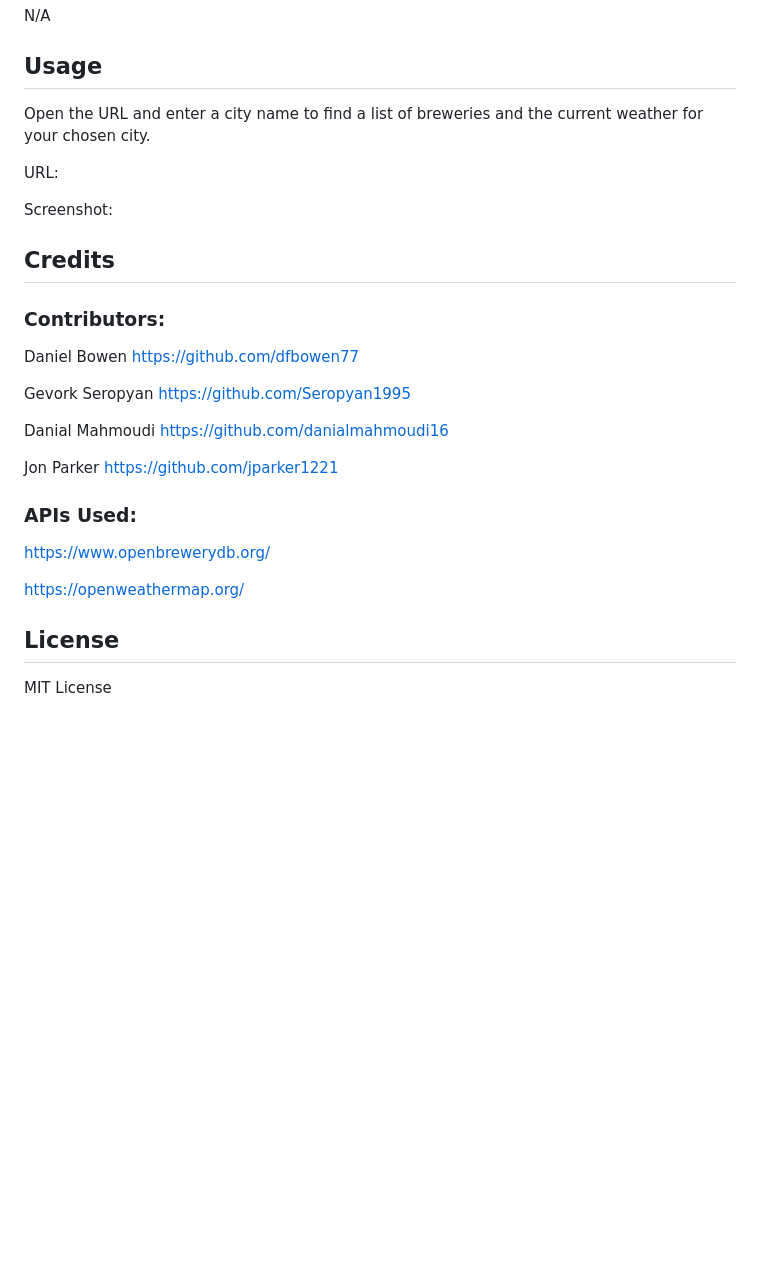
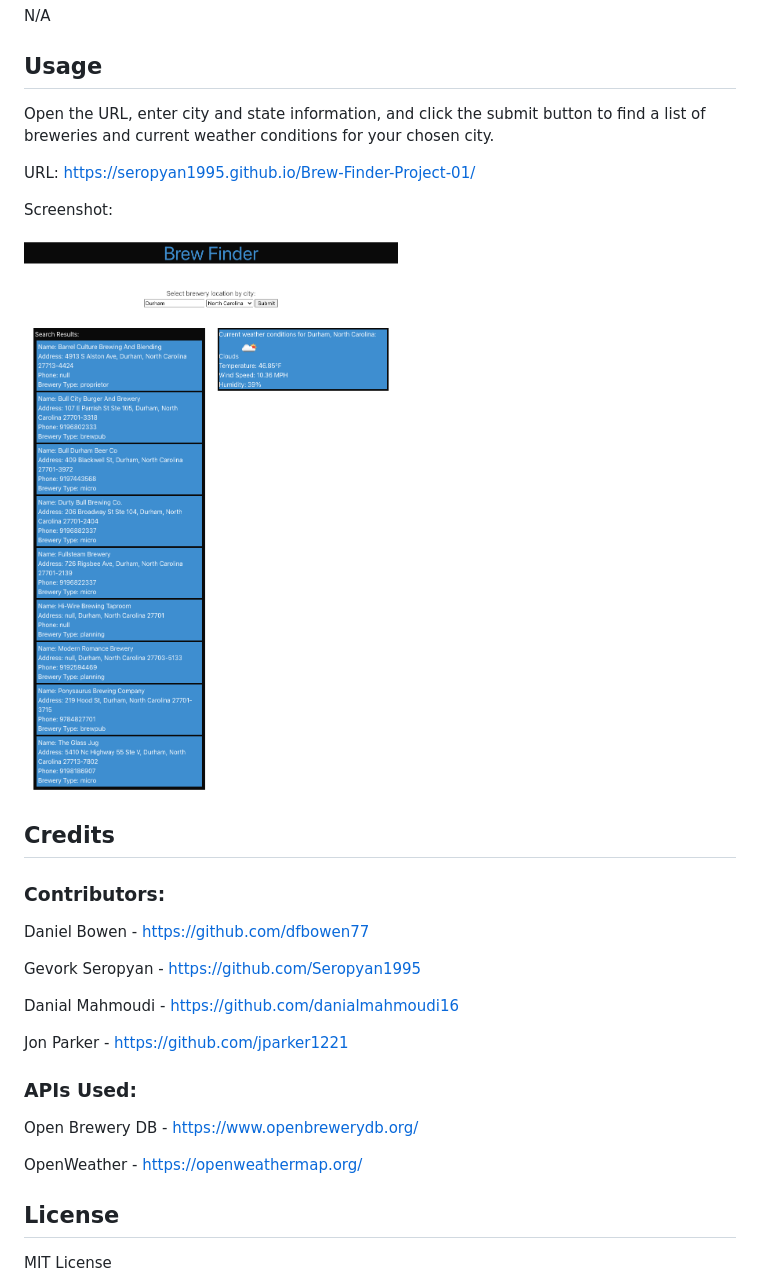
Before and after one commit to Seropyan1995/Brew-Finder-Project-01, a Markdown page: README.md, the part around the change. GitHub-like rendering; pictures changed too: resources/images/screenshot.png (added); blank space fills up the shorter version.

Commit message:
added url and screenshot to readme

```diff
--- a/README.md
+++ b/README.md
@@ -10,33 +10,31 @@ N/A
 
 ## Usage
 
-Open the URL and enter a city name to find a list of breweries and the current weather for your chosen city.
+Open the URL, enter city and state information, and click the submit button to find a list of breweries and current weather conditions for your chosen city.
 
-URL:
+URL: https://seropyan1995.github.io/Brew-Finder-Project-01/
 
 Screenshot:
+
+![](./resources/images/screenshot.png)
 
 ## Credits
 
 ### Contributors:
 
-Daniel Bowen
-https://github.com/dfbowen77
+Daniel Bowen - https://github.com/dfbowen77
 
-Gevork Seropyan
-https://github.com/Seropyan1995
+Gevork Seropyan - https://github.com/Seropyan1995
 
-Danial Mahmoudi
-https://github.com/danialmahmoudi16
+Danial Mahmoudi - https://github.com/danialmahmoudi16
 
-Jon Parker
-https://github.com/jparker1221
+Jon Parker - https://github.com/jparker1221
 
 ### APIs Used:
 
-https://www.openbrewerydb.org/
+Open Brewery DB - https://www.openbrewerydb.org/
 
-https://openweathermap.org/
+OpenWeather - https://openweathermap.org/
 
 ## License
 
```
